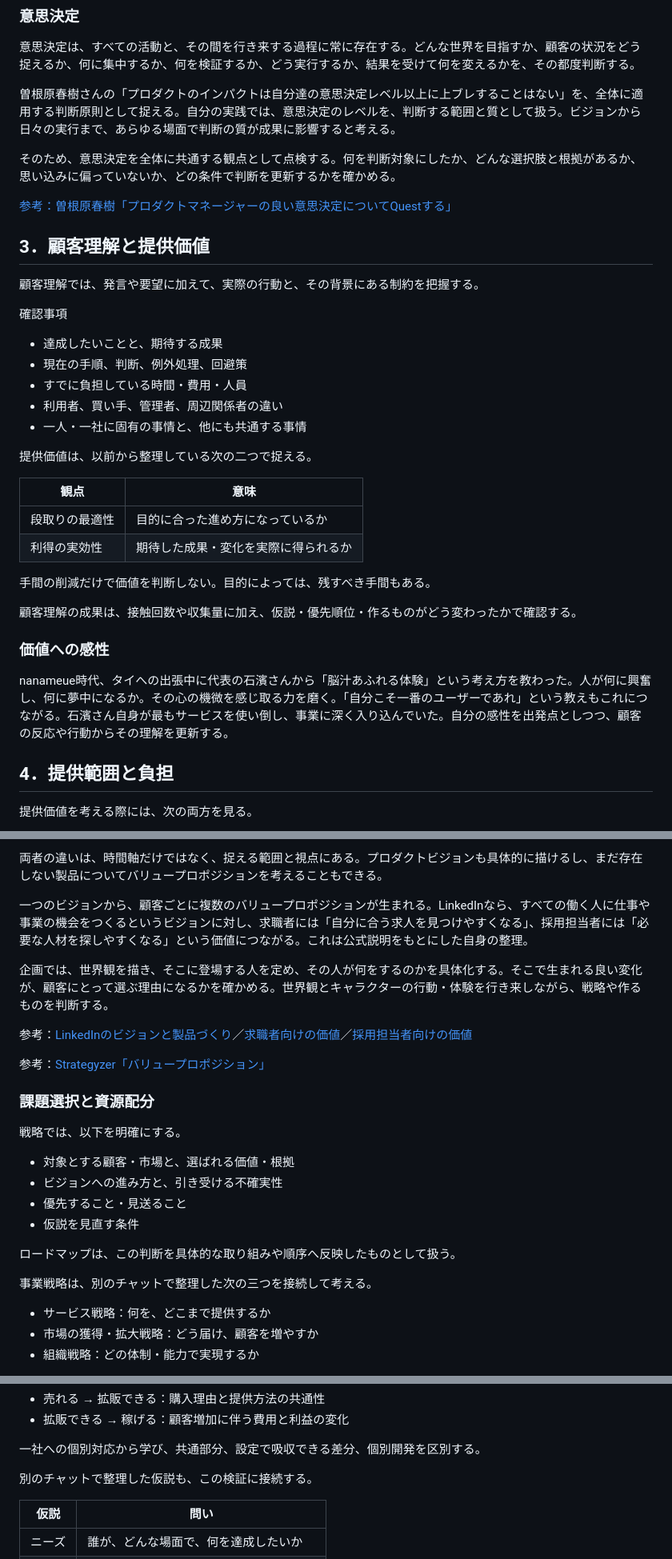
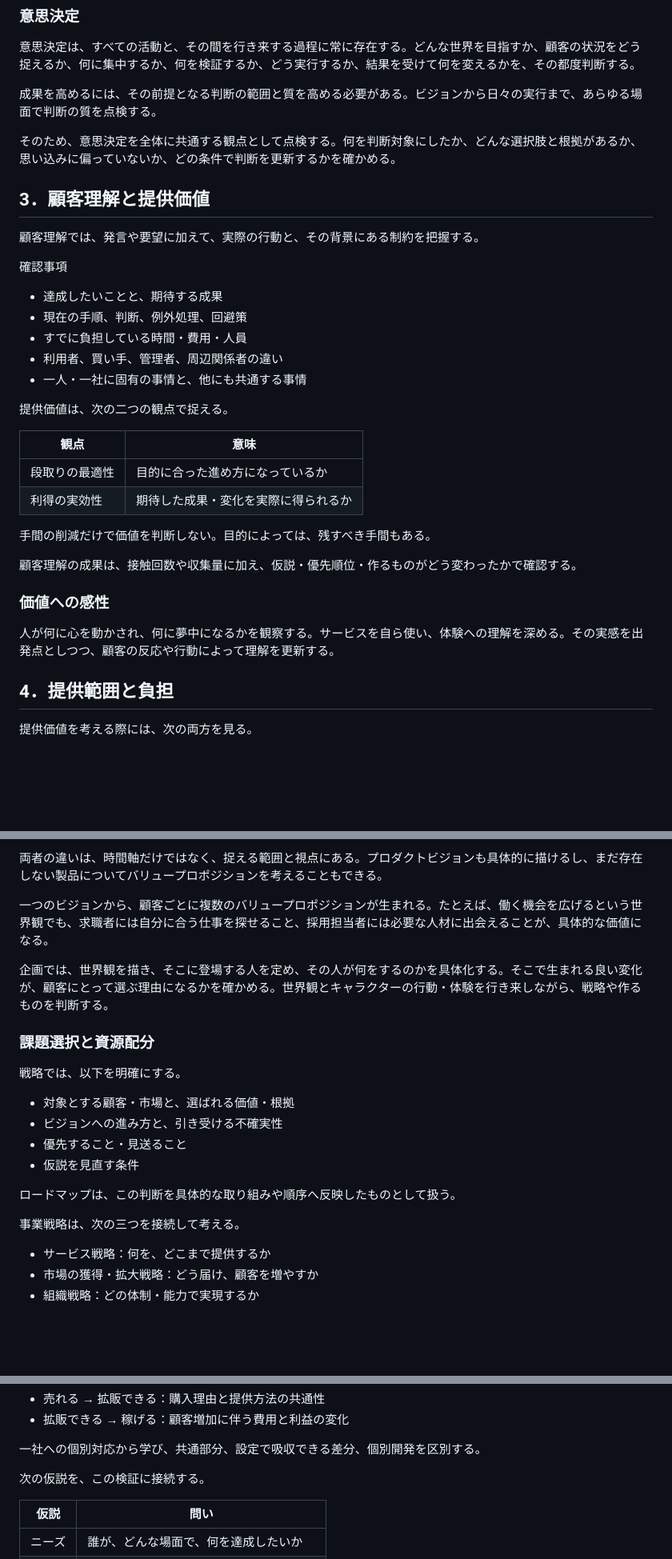
Before and after one commit to KoheyAoyama/pdm-notes, a Markdown page: README.md, 3 parts joined by grey strips. Shown at 80% size. Drawn GitHub-style; blank space fills up the shorter version.

```diff
--- a/README.md
+++ b/README.md
@@ -35,11 +35,9 @@
 
 意思決定は、すべての活動と、その間を行き来する過程に常に存在する。どんな世界を目指すか、顧客の状況をどう捉えるか、何に集中するか、何を検証するか、どう実行するか、結果を受けて何を変えるかを、その都度判断する。
 
-曽根原春樹さんの「プロダクトのインパクトは自分達の意思決定レベル以上に上ブレすることはない」を、全体に適用する判断原則として捉える。自分の実践では、意思決定のレベルを、判断する範囲と質として扱う。ビジョンから日々の実行まで、あらゆる場面で判断の質が成果に影響すると考える。
+成果を高めるには、その前提となる判断の範囲と質を高める必要がある。ビジョンから日々の実行まで、あらゆる場面で判断の質を点検する。
 
 そのため、意思決定を全体に共通する観点として点検する。何を判断対象にしたか、どんな選択肢と根拠があるか、思い込みに偏っていないか、どの条件で判断を更新するかを確かめる。
-
-[参考：曽根原春樹「プロダクトマネージャーの良い意思決定についてQuestする」](https://speakerdeck.com/sonehara/pmconf2024-purodakutomaneziyanoliang-iyi-si-jue-ding-nituitequestsuru-2f3db2b2-56e0-44d7-82aa-10af2520554d)
 
 ## 3．顧客理解と提供価値
 
@@ -53,7 +51,7 @@
 - 利用者、買い手、管理者、周辺関係者の違い
 - 一人・一社に固有の事情と、他にも共通する事情
 
-提供価値は、以前から整理している次の二つで捉える。
+提供価値は、次の二つの観点で捉える。
 
 | 観点 | 意味 |
 | --- | --- |
@@ -66,7 +64,7 @@
 
 ### 価値への感性
 
-nanameue時代、タイへの出張中に代表の石濱さんから「脳汁あふれる体験」という考え方を教わった。人が何に興奮し、何に夢中になるか。その心の機微を感じ取る力を磨く。「自分こそ一番のユーザーであれ」という教えもこれにつながる。石濱さん自身が最もサービスを使い倒し、事業に深く入り込んでいた。自分の感性を出発点としつつ、顧客の反応や行動からその理解を更新する。
+人が何に心を動かされ、何に夢中になるかを観察する。サービスを自ら使い、体験への理解を深める。その実感を出発点としつつ、顧客の反応や行動によって理解を更新する。
 
 ## 4．提供範囲と負担
 
@@ -150,13 +148,9 @@ nanameue時代、タイへの出張中に代表の石濱さんから「脳汁あ
 
 両者の違いは、時間軸だけではなく、捉える範囲と視点にある。プロダクトビジョンも具体的に描けるし、まだ存在しない製品についてバリュープロポジションを考えることもできる。
 
-一つのビジョンから、顧客ごとに複数のバリュープロポジションが生まれる。LinkedInなら、すべての働く人に仕事や事業の機会をつくるというビジョンに対し、求職者には「自分に合う求人を見つけやすくなる」、採用担当者には「必要な人材を探しやすくなる」という価値につながる。これは公式説明をもとにした自身の整理。
+一つのビジョンから、顧客ごとに複数のバリュープロポジションが生まれる。たとえば、働く機会を広げるという世界観でも、求職者には自分に合う仕事を探せること、採用担当者には必要な人材に出会えることが、具体的な価値になる。
 
 企画では、世界観を描き、そこに登場する人を定め、その人が何をするのかを具体化する。そこで生まれる良い変化が、顧客にとって選ぶ理由になるかを確かめる。世界観とキャラクターの行動・体験を行き来しながら、戦略や作るものを判断する。
-
-参考：[LinkedInのビジョンと製品づくり](https://www.linkedin.com/pulse/vision-execution-why-what-how-behind-linkedins-products-tomer-cohen-34l4f)／[求職者向けの価値](https://www.linkedin.com/help/linkedin/answer/a7475654)／[採用担当者向けの価値](https://www.linkedin.com/help/linkedin/answer/a413474/search-in-recruiter-overview?lang=en)
-
-参考：[Strategyzer「バリュープロポジション」](https://www.strategyzer.com/value-proposition)
 
 ### 課題選択と資源配分
 
@@ -169,7 +163,7 @@ nanameue時代、タイへの出張中に代表の石濱さんから「脳汁あ
 
 ロードマップは、この判断を具体的な取り組みや順序へ反映したものとして扱う。
 
-事業戦略は、別のチャットで整理した次の三つを接続して考える。
+事業戦略は、次の三つを接続して考える。
 
 - サービス戦略：何を、どこまで提供するか
 - 市場の獲得・拡大戦略：どう届け、顧客を増やすか
@@ -252,7 +240,7 @@ Over-communicateとは、単に説明を増やすことではない。何を価
 
 一社への個別対応から学び、共通部分、設定で吸収できる差分、個別開発を区別する。
 
-別のチャットで整理した仮説も、この検証に接続する。
+次の仮説を、この検証に接続する。
 
 | 仮説 | 問い |
 | --- | --- |
```
Also changed, not shown: other parts of README.md (+15 -33 lines).
